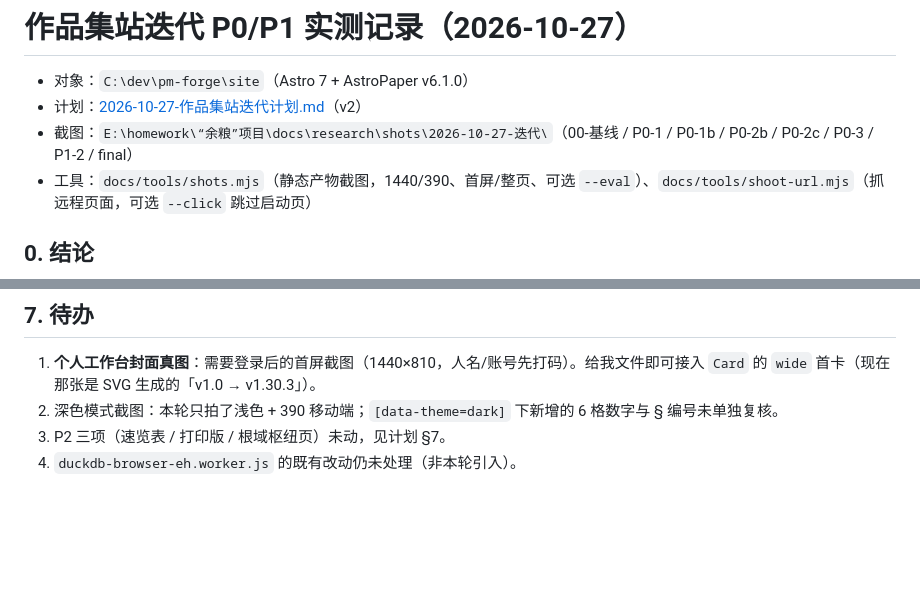
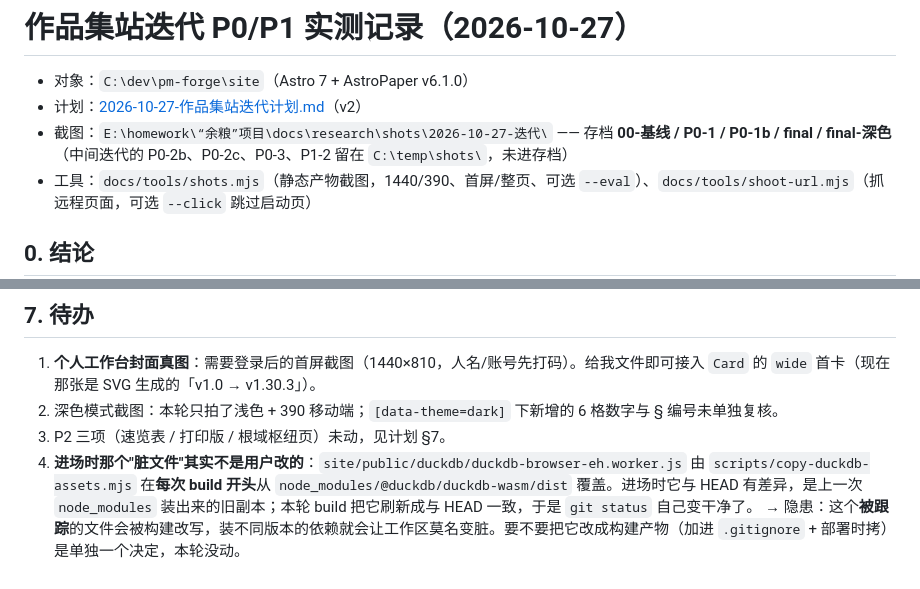
Before and after one commit to YHLLXY/pm-forge, a Markdown page: docs/reviews/2026-10-27-迭代-实测记录.md, 2 parts joined by grey strips. Drawn GitHub-style; blank space fills up the shorter version.

```diff
--- a/docs/reviews/2026-10-27-迭代-实测记录.md
+++ b/docs/reviews/2026-10-27-迭代-实测记录.md
@@ -2,7 +2,7 @@
 
 - 对象：`C:\dev\pm-forge\site`（Astro 7 + AstroPaper v6.1.0）
 - 计划：[2026-10-27-作品集站迭代计划.md](../plans/2026-10-27-作品集站迭代计划.md)（v2）
-- 截图：`E:\homework\“余粮”项目\docs\research\shots\2026-10-27-迭代\`（00-基线 / P0-1 / P0-1b / P0-2b / P0-2c / P0-3 / P1-2 / final）
+- 截图：`E:\homework\“余粮”项目\docs\research\shots\2026-10-27-迭代\` —— 存档 **00-基线 / P0-1 / P0-1b / final / final-深色**（中间迭代的 P0-2b、P0-2c、P0-3、P1-2 留在 `C:\temp\shots\`，未进存档）
 - 工具：`docs/tools/shots.mjs`（静态产物截图，1440/390、首屏/整页、可选 `--eval`）、`docs/tools/shoot-url.mjs`（抓远程页面，可选 `--click` 跳过启动页）
 
 ## 0. 结论
@@ -121,4 +121,5 @@ node docs/tools/shots.mjs --root site/dist --out C:\temp\shots\x --pages /=home
 1. **个人工作台封面真图**：需要登录后的首屏截图（1440×810，人名/账号先打码）。给我文件即可接入 `Card` 的 `wide` 首卡（现在那张是 SVG 生成的「v1.0 → v1.30.3」）。
 2. 深色模式截图：本轮只拍了浅色 + 390 移动端；`[data-theme=dark]` 下新增的 6 格数字与 § 编号未单独复核。
 3. P2 三项（速览表 / 打印版 / 根域枢纽页）未动，见计划 §7。
-4. `duckdb-browser-eh.worker.js` 的既有改动仍未处理（非本轮引入）。
+4. **进场时那个"脏文件"其实不是用户改的**：`site/public/duckdb/duckdb-browser-eh.worker.js` 由 `scripts/copy-duckdb-assets.mjs` 在**每次 build 开头**从 `node_modules/@duckdb/duckdb-wasm/dist` 覆盖。进场时它与 HEAD 有差异，是上一次 `node_modules` 装出来的旧副本；本轮 build 把它刷新成与 HEAD 一致，于是 `git status` 自己变干净了。
+   → 隐患：这个**被跟踪**的文件会被构建改写，装不同版本的依赖就会让工作区莫名变脏。要不要把它改成构建产物（加进 `.gitignore` + 部署时拷）是单独一个决定，本轮没动。
```
Also changed, not shown: docs/STATUS.md (+5 -4 lines).
